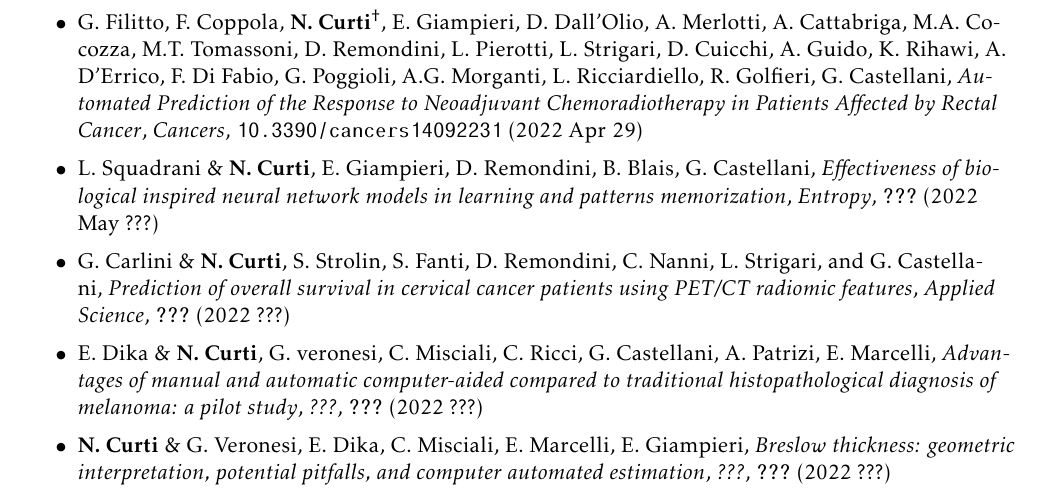
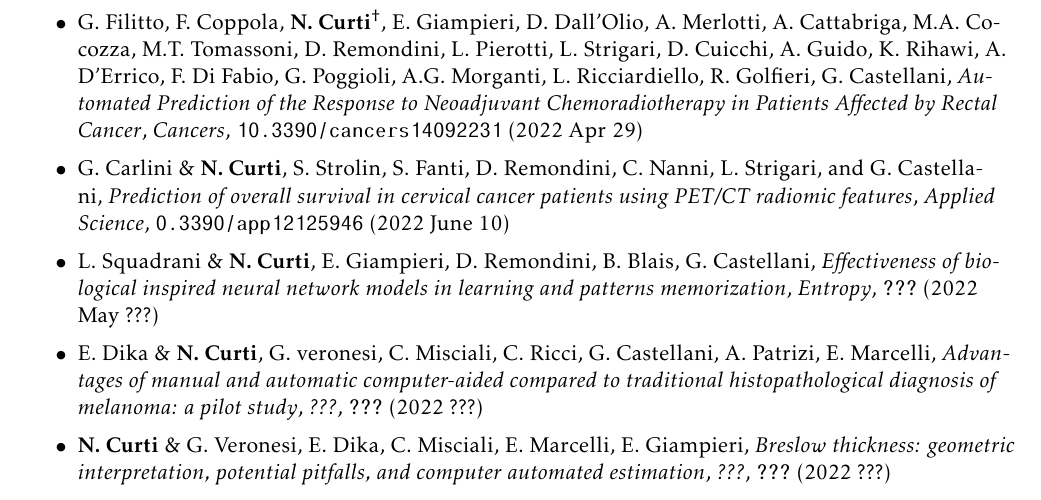
Before and after one commit to Nico-Curti/curriculum, a LaTeX CV (curriculum.tex): part of page 6 of 9, cut so that both start at the same text. Compiled offline with pdfLaTeX.

Commit message:
add paper carlini published

```diff
--- a/curriculum.tex
+++ b/curriculum.tex
@@ -226,9 +226,9 @@ Inoltre ha collaborato con l'unità ospedaliera di Oftalmologia sullo sviluppo d
 
   \item[$\bullet$] G. Filitto, F. Coppola, \textbf{N. Curti$^\dagger$}, E. Giampieri, D. Dall’Olio, A. Merlotti, A. Cattabriga, M.A. Cocozza, M.T. Tomassoni, D. Remondini, L. Pierotti, L. Strigari, D. Cuicchi, A. Guido, K. Rihawi, A. D'Errico, F. Di Fabio, G. Poggioli, A.G. Morganti, L. Ricciardiello, R. Golfieri, G. Castellani, \emph{Automated Prediction of the Response to Neoadjuvant Chemoradiotherapy in Patients Affected by Rectal Cancer}, \emph{Cancers}, \url{10.3390/cancers14092231} (2022 Apr 29)
 
+  \item[$\bullet$] G. Carlini \& \textbf{N. Curti}, S. Strolin, S. Fanti, D. Remondini, C. Nanni, L. Strigari, and G. Castellani, \emph{Prediction of overall survival in cervical cancer patients using PET/CT radiomic features}, \emph{Applied Science}, \url{0.3390/app12125946} (2022 June 10)
+
   \item[$\bullet$] L. Squadrani \& \textbf{N. Curti}, E. Giampieri, D. Remondini, B. Blais, G. Castellani, \emph{Effectiveness of biological inspired neural network models in learning and patterns memorization}, \emph{Entropy}, \url{???} (2022 May ???)
-
-  \item[$\bullet$] G. Carlini \& \textbf{N. Curti}, S. Strolin, S. Fanti, D. Remondini, C. Nanni, L. Strigari, and G. Castellani, \emph{Prediction of overall survival in cervical cancer patients using PET/CT radiomic features}, \emph{Applied Science}, \url{???} (2022 ???)
 
   \item[$\bullet$] E. Dika \& \textbf{N. Curti}, G. veronesi, C. Misciali, C. Ricci, G. Castellani, A. Patrizi, E. Marcelli, \emph{Advantages of manual and automatic computer-aided compared to traditional histopathological diagnosis of melanoma: a pilot study}, \emph{???}, \url{???} (2022 ???)
 
```
Also changed, not shown: curriculum.pdf.
